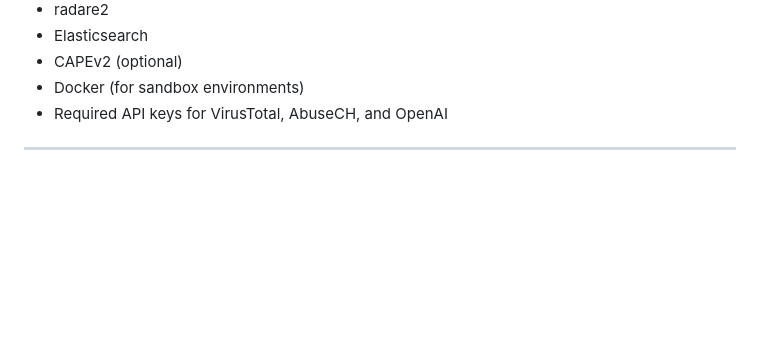
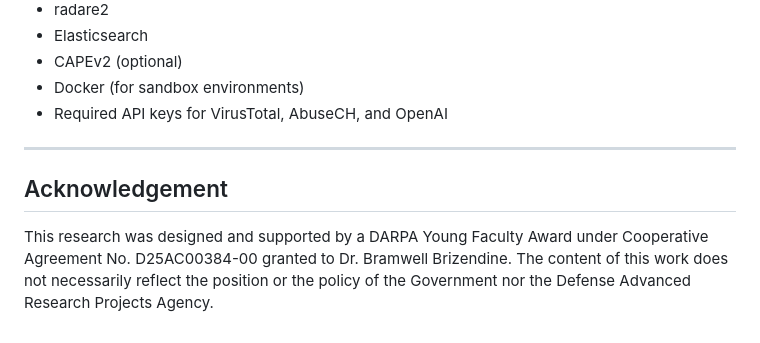
Before and after one commit to Bw3ll/inflex, a Markdown page: README.md, the part around the change. Drawn GitHub-style; blank space fills up the shorter version.

```diff
--- a/README.md
+++ b/README.md
@@ -328,3 +328,6 @@ Before running INFLEX, ensure your environment satisfies the following dependenc
 * Required API keys for VirusTotal, AbuseCH, and OpenAI
 
 ---
+
+## Acknowledgement
+This research was designed and supported by a DARPA Young Faculty Award under Cooperative Agreement No. D25AC00384-00 granted to Dr. Bramwell Brizendine. The content of this work does not necessarily reflect the position or the policy of the Government nor the Defense Advanced Research Projects Agency.
```
